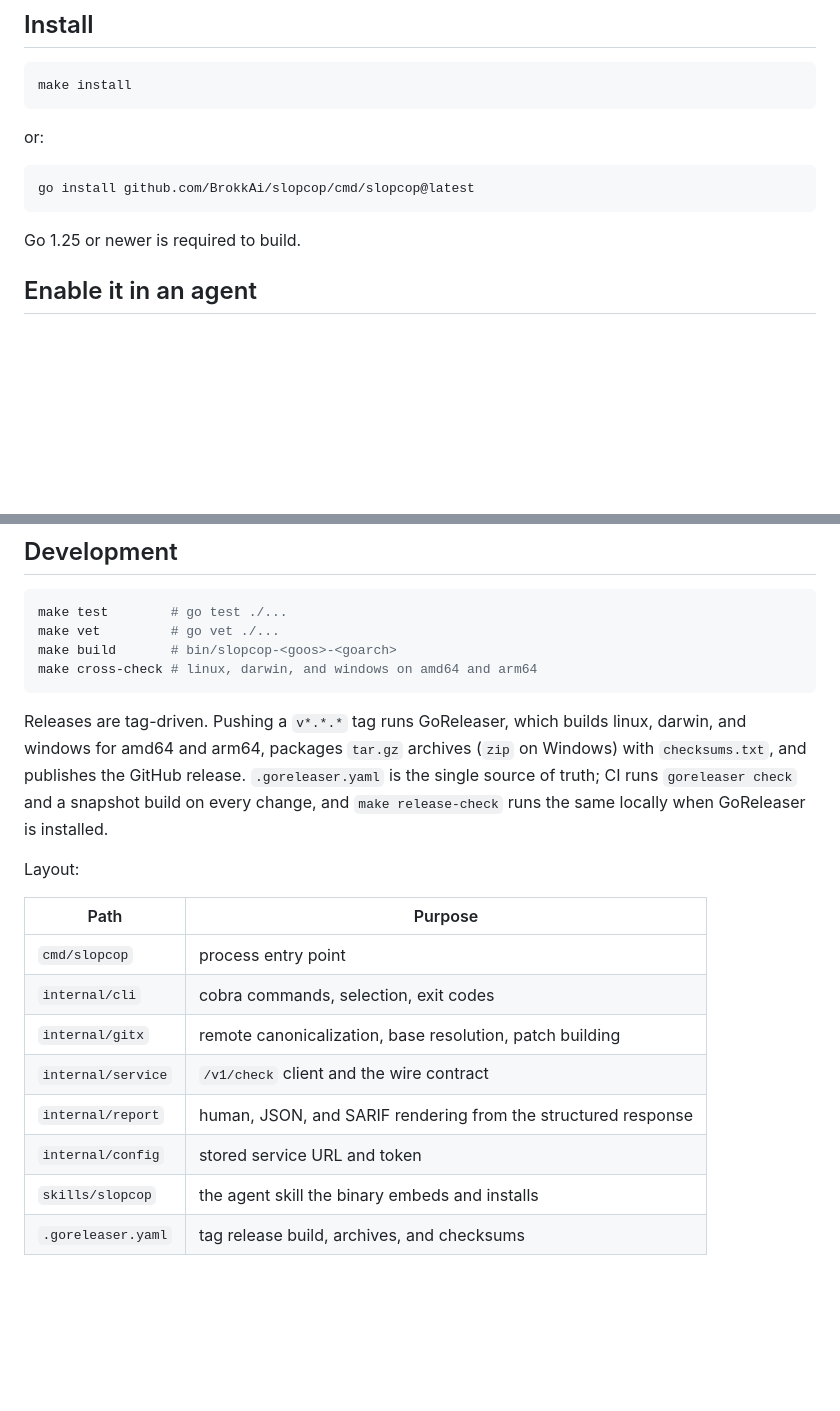
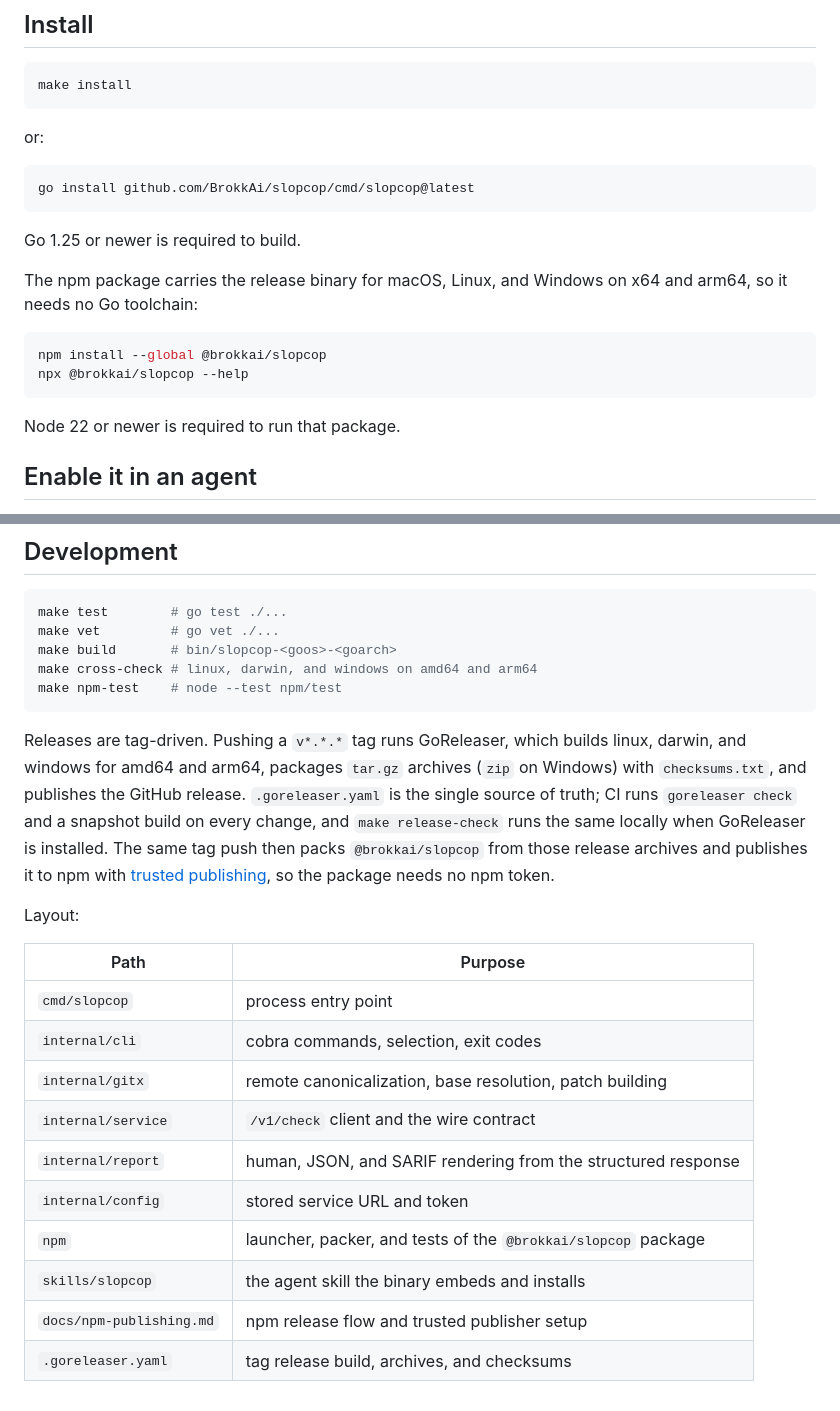
Before and after one commit to BrokkAi/slopcop, a Markdown page: README.md, 2 parts joined by grey strips. GitHub-like rendering; blank space fills up the shorter version.

````diff
--- a/README.md
+++ b/README.md
@@ -23,6 +23,16 @@ go install github.com/BrokkAi/slopcop/cmd/slopcop@latest
 ```
 
 Go 1.25 or newer is required to build.
+
+The npm package carries the release binary for macOS, Linux, and Windows on x64
+and arm64, so it needs no Go toolchain:
+
+```console
+npm install --global @brokkai/slopcop
+npx @brokkai/slopcop --help
+```
+
+Node 22 or newer is required to run that package.
 
 ## Enable it in an agent
 
@@ -167,6 +177,7 @@ make test        # go test ./...
 make vet         # go vet ./...
 make build       # bin/slopcop-<goos>-<goarch>
 make cross-check # linux, darwin, and windows on amd64 and arm64
+make npm-test    # node --test npm/test
 ```
 
 Releases are tag-driven. Pushing a `v*.*.*` tag runs GoReleaser, which builds
@@ -174,7 +185,10 @@ linux, darwin, and windows for amd64 and arm64, packages `tar.gz` archives
 (`zip` on Windows) with `checksums.txt`, and publishes the GitHub release.
 `.goreleaser.yaml` is the single source of truth; CI runs `goreleaser check`
 and a snapshot build on every change, and `make release-check` runs the same
-locally when GoReleaser is installed.
+locally when GoReleaser is installed. The same tag push then packs
+`@brokkai/slopcop` from those release archives and publishes it to npm with
+[trusted publishing](docs/npm-publishing.md), so the package needs no npm
+token.
 
 Layout:
 
@@ -186,5 +200,7 @@ Layout:
 | `internal/service` | `/v1/check` client and the wire contract |
 | `internal/report` | human, JSON, and SARIF rendering from the structured response |
 | `internal/config` | stored service URL and token |
+| `npm` | launcher, packer, and tests of the `@brokkai/slopcop` package |
 | `skills/slopcop` | the agent skill the binary embeds and installs |
+| `docs/npm-publishing.md` | npm release flow and trusted publisher setup |
 | `.goreleaser.yaml` | tag release build, archives, and checksums |
````
Also changed, not shown: docs/npm-publishing.md (added, +74 -0 lines).
